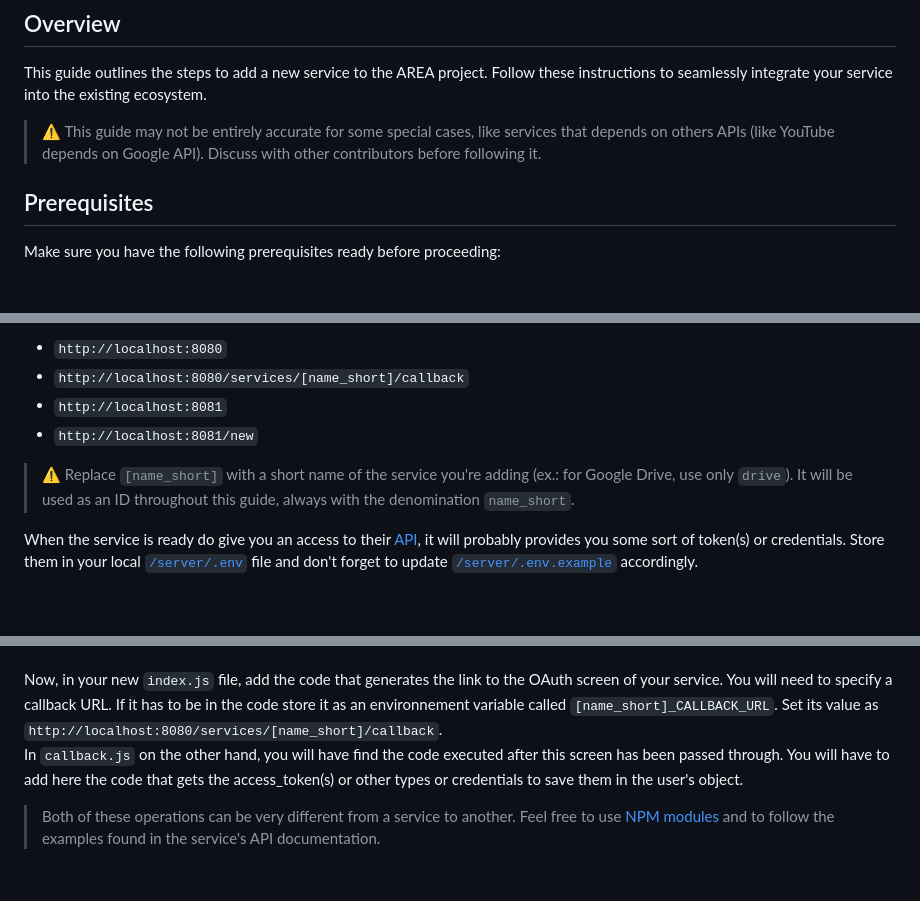
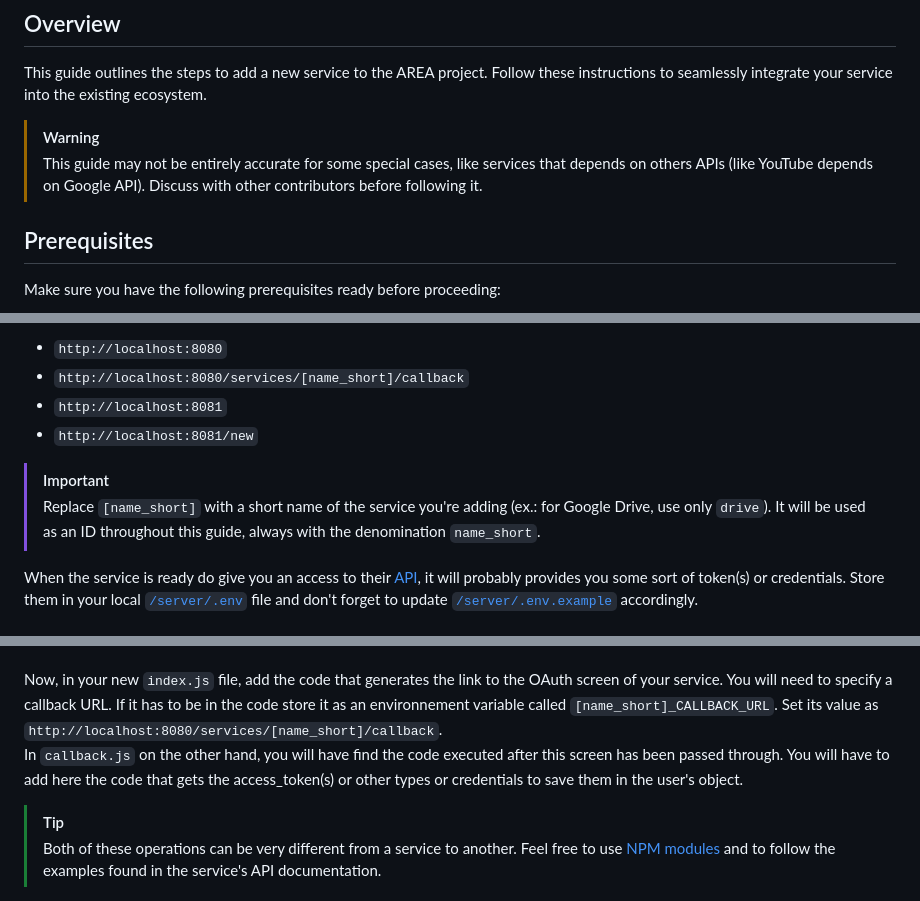
Before and after one commit to Nathn/AREA, a Markdown page: doc/Add a service.md, 3 parts joined by grey strips. Rendered like a GitHub page; blank space fills up the shorter version.

Commit message:
Add markdown alerts

```diff
--- a/doc/Add a service.md
+++ b/doc/Add a service.md
@@ -3,7 +3,8 @@
 ## Overview
 
 This guide outlines the steps to add a new service to the AREA project. Follow these instructions to seamlessly integrate your service into the existing ecosystem.
-> ⚠️ This guide may not be entirely accurate for some special cases, like services that depends on others APIs (like YouTube depends on Google API). Discuss with other contributors before following it.
+> [!WARNING]
+> This guide may not be entirely accurate for some special cases, like services that depends on others APIs (like YouTube depends on Google API). Discuss with other contributors before following it.
 
 ## Prerequisites
 
@@ -21,7 +22,8 @@ All services require a different proccess about registering a new application. I
 - `http://localhost:8081`
 - `http://localhost:8081/new`
 
-> ⚠️ Replace `[name_short]` with a short name of the service you're adding (ex.: for Google Drive, use only `drive`). It will be used as an ID throughout this guide, always with the denomination `name_short`.
+> [!IMPORTANT]
+> Replace `[name_short]` with a short name of the service you're adding (ex.: for Google Drive, use only `drive`). It will be used as an ID throughout this guide, always with the denomination `name_short`.
 
 When the service is ready do give you an access to their [API](https://en.wikipedia.org/wiki/API), it will probably provides you some sort of token(s) or credentials. Store them in your local [`/server/.env`](../server/.env) file and don't forget to update [`/server/.env.example`](../server/.env.example) accordingly.
 
@@ -139,6 +141,7 @@ Now, in your new `index.js` file, add the code that generates the link to the OA
 You will need to specify a callback URL. If it has to be in the code store it as an environnement variable called `[name_short]_CALLBACK_URL`. Set its value as `http://localhost:8080/services/[name_short]/callback`.<br />
 In `callback.js` on the other hand, you will have find the code executed after this screen has been passed through.
 You will have to add here the code that gets the access_token(s) or other types or credentials to save them in the user's object.
+> [!TIP]
 > Both of these operations can be very different from a service to another. Feel free to use [NPM modules](https://www.npmjs.com/) and to follow the examples found in the service's API documentation.
 
 ## Step 4: Front-end, testing
```
